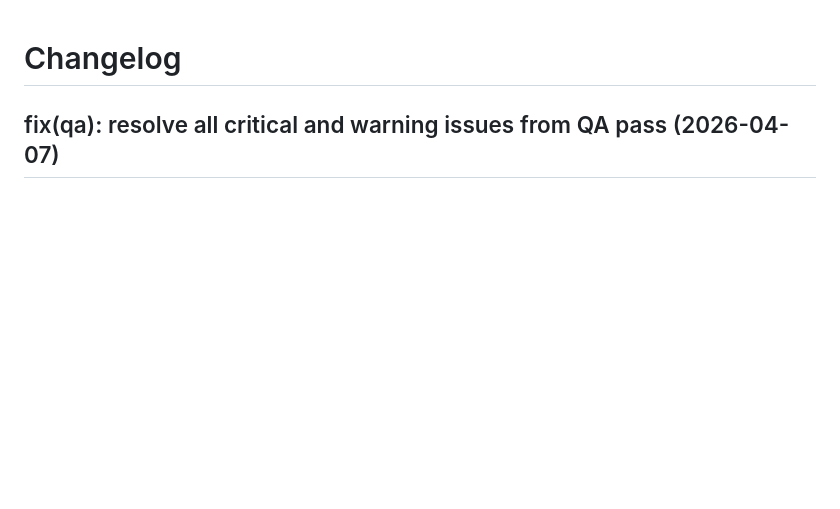
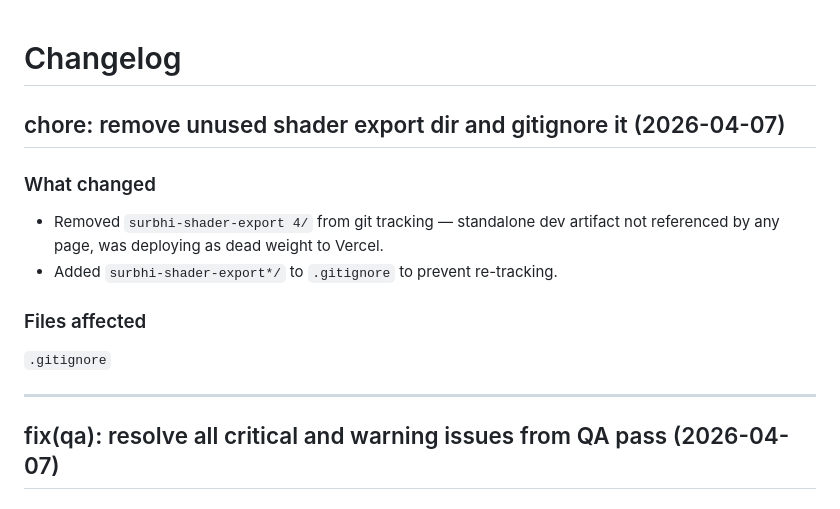
Before and after one commit to hellosurbhi/garam-website, a Markdown page: CHANGELOG.md, the part around the change. Drawn GitHub-style; blank space fills up the shorter version.

Commit message:
docs: add changelog entry for shader export cleanup
Co-Authored-By: Claude Sonnet 4.6 <noreply@anthropic.com>

```diff
--- a/CHANGELOG.md
+++ b/CHANGELOG.md
@@ -1,4 +1,15 @@
 # Changelog
+
+## chore: remove unused shader export dir and gitignore it (2026-04-07)
+
+### What changed
+- Removed `surbhi-shader-export 4/` from git tracking — standalone dev artifact not referenced by any page, was deploying as dead weight to Vercel.
+- Added `surbhi-shader-export*/` to `.gitignore` to prevent re-tracking.
+
+### Files affected
+`.gitignore`
+
+---
 
 ## fix(qa): resolve all critical and warning issues from QA pass (2026-04-07)
 
```
